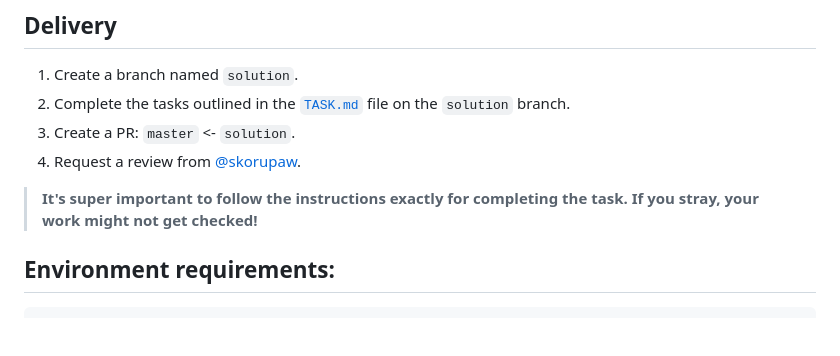
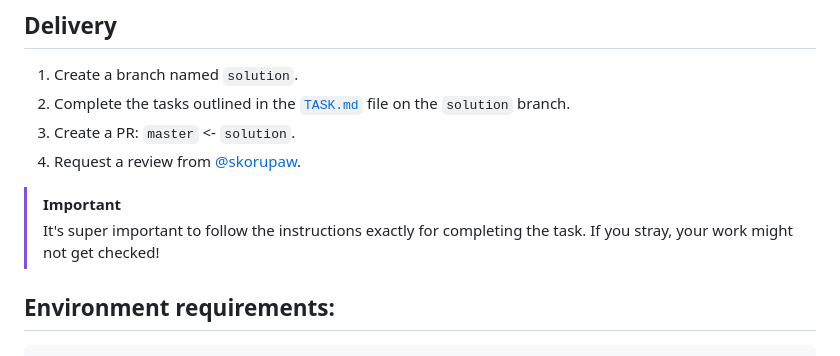
Before and after one commit to skorupaw/recruitment-task-1, a Markdown page: README.md, the part around the change. Drawn GitHub-style; blank space fills up the shorter version.

Commit message:
Enhance README.md with important instruction formatting

```diff
--- a/README.md
+++ b/README.md
@@ -22,7 +22,8 @@ The application should display a list of moods provided by the API and allow a u
 3. Create a PR: `master` <- `solution`.
 4. Request a review from [@skorupaw](https://github.com/skorupaw).
 
-> **It's super important to follow the instructions exactly for completing the task. If you stray, your work might not get checked!**
+> [!IMPORTANT]
+> It's super important to follow the instructions exactly for completing the task. If you stray, your work might not get checked!
 
 ## Environment requirements:
 
```
